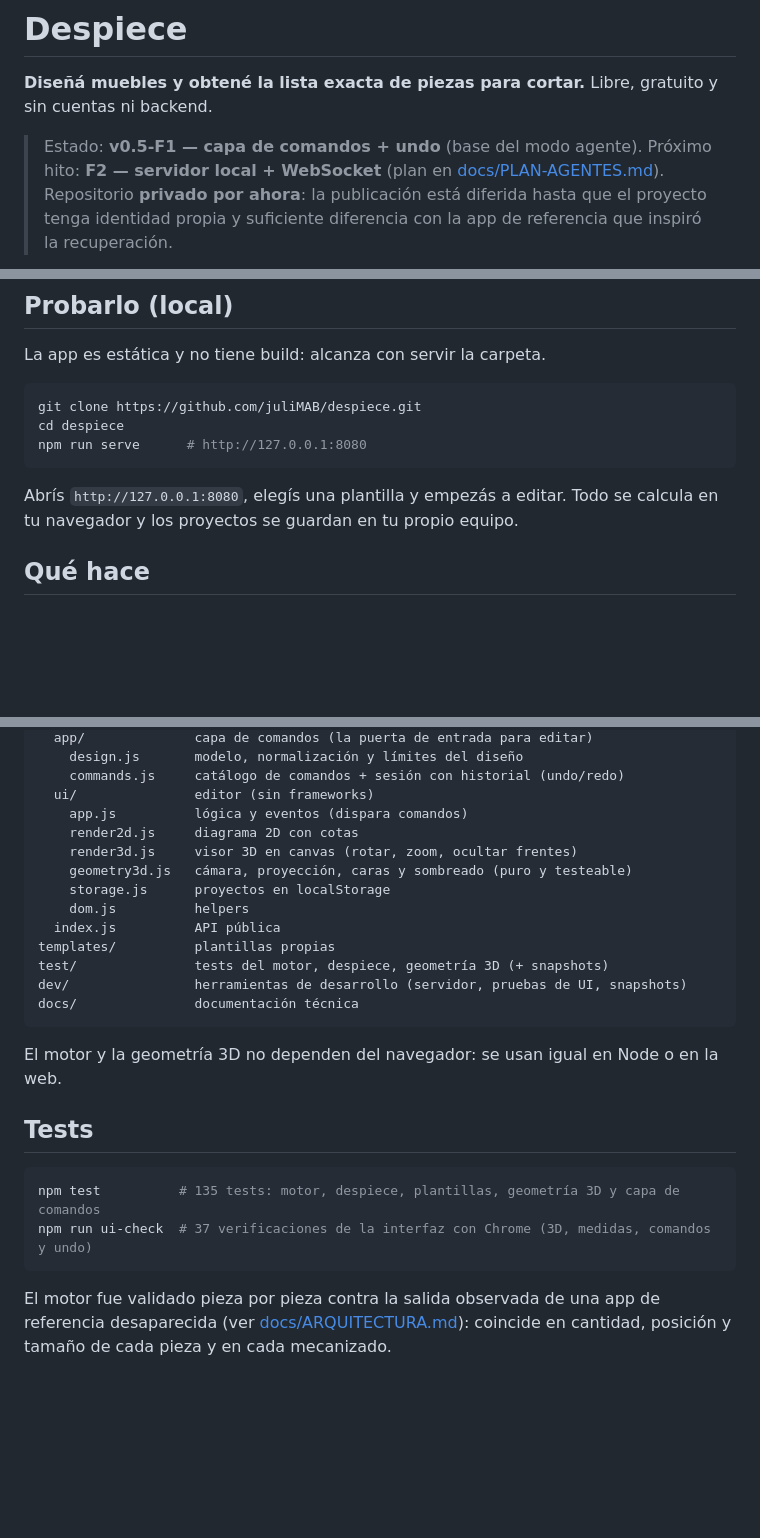
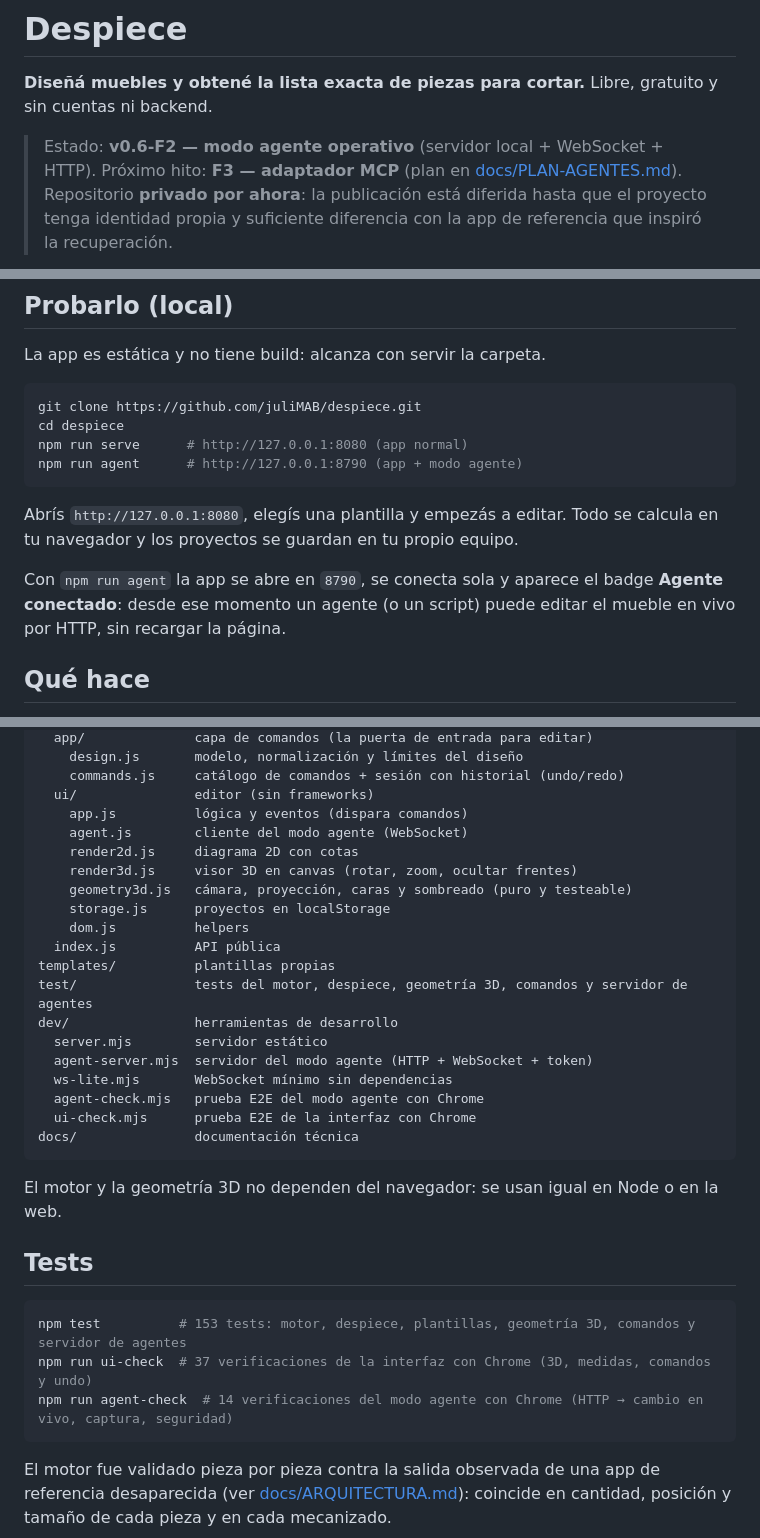
Before and after one commit to juliMAB/despiece, a Markdown page: README.md, 3 parts joined by grey strips. Rendered like a GitHub page; blank space fills up the shorter version.

````diff
--- a/README.md
+++ b/README.md
@@ -2,8 +2,8 @@
 
 **Diseñá muebles y obtené la lista exacta de piezas para cortar.** Libre, gratuito y sin cuentas ni backend.
 
-> Estado: **v0.5-F1 — capa de comandos + undo** (base del modo agente).
-> Próximo hito: **F2 — servidor local + WebSocket** (plan en [docs/PLAN-AGENTES.md](docs/PLAN-AGENTES.md)).
+> Estado: **v0.6-F2 — modo agente operativo** (servidor local + WebSocket + HTTP).
+> Próximo hito: **F3 — adaptador MCP** (plan en [docs/PLAN-AGENTES.md](docs/PLAN-AGENTES.md)).
 > Repositorio **privado por ahora**: la publicación está diferida hasta que el proyecto tenga identidad propia y suficiente diferencia con la app de referencia que inspiró la recuperación.
 
 ![Visor 3D de Despiece con la alacena de 2 puertas](docs/img/editor-3d.png)
@@ -15,10 +15,13 @@ La app es estática y no tiene build: alcanza con servir la carpeta.
 ```bash
 git clone https://github.com/juliMAB/despiece.git
 cd despiece
-npm run serve      # http://127.0.0.1:8080
+npm run serve      # http://127.0.0.1:8080 (app normal)
+npm run agent      # http://127.0.0.1:8790 (app + modo agente)
 ```
 
 Abrís `http://127.0.0.1:8080`, elegís una plantilla y empezás a editar. Todo se calcula en tu navegador y los proyectos se guardan en tu propio equipo.
+
+Con `npm run agent` la app se abre en `8790`, se conecta sola y aparece el badge **Agente conectado**: desde ese momento un agente (o un script) puede editar el mueble en vivo por HTTP, sin recargar la página.
 
 ## Qué hace
 
@@ -109,6 +113,7 @@ src/
     commands.js     catálogo de comandos + sesión con historial (undo/redo)
   ui/               editor (sin frameworks)
     app.js          lógica y eventos (dispara comandos)
+    agent.js        cliente del modo agente (WebSocket)
     render2d.js     diagrama 2D con cotas
     render3d.js     visor 3D en canvas (rotar, zoom, ocultar frentes)
     geometry3d.js   cámara, proyección, caras y sombreado (puro y testeable)
@@ -116,8 +121,13 @@ src/
     dom.js          helpers
   index.js          API pública
 templates/          plantillas propias
-test/               tests del motor, despiece, geometría 3D (+ snapshots)
-dev/                herramientas de desarrollo (servidor, pruebas de UI, snapshots)
+test/               tests del motor, despiece, geometría 3D, comandos y servidor de agentes
+dev/                herramientas de desarrollo
+  server.mjs        servidor estático
+  agent-server.mjs  servidor del modo agente (HTTP + WebSocket + token)
+  ws-lite.mjs       WebSocket mínimo sin dependencias
+  agent-check.mjs   prueba E2E del modo agente con Chrome
+  ui-check.mjs      prueba E2E de la interfaz con Chrome
 docs/               documentación técnica
 ```
 
@@ -126,8 +136,9 @@ El motor y la geometría 3D no dependen del navegador: se usan igual en Node o e
 ## Tests
 
 ```bash
-npm test          # 135 tests: motor, despiece, plantillas, geometría 3D y capa de comandos
+npm test          # 153 tests: motor, despiece, plantillas, geometría 3D, comandos y servidor de agentes
 npm run ui-check  # 37 verificaciones de la interfaz con Chrome (3D, medidas, comandos y undo)
+npm run agent-check  # 14 verificaciones del modo agente con Chrome (HTTP → cambio en vivo, captura, seguridad)
 ```
 
 El motor fue validado pieza por pieza contra la salida observada de una app de referencia desaparecida (ver [docs/ARQUITECTURA.md](docs/ARQUITECTURA.md)): coincide en cantidad, posición y tamaño de cada pieza y en cada mecanizado.
````
Also changed, not shown: other parts of README.md (+28 -6 lines), docs/PLAN-AGENTES.md (+19 -8 lines), docs/img/agente-1-conectado.png (added), docs/img/agente-2-abierto.png (added), 11 other files.
